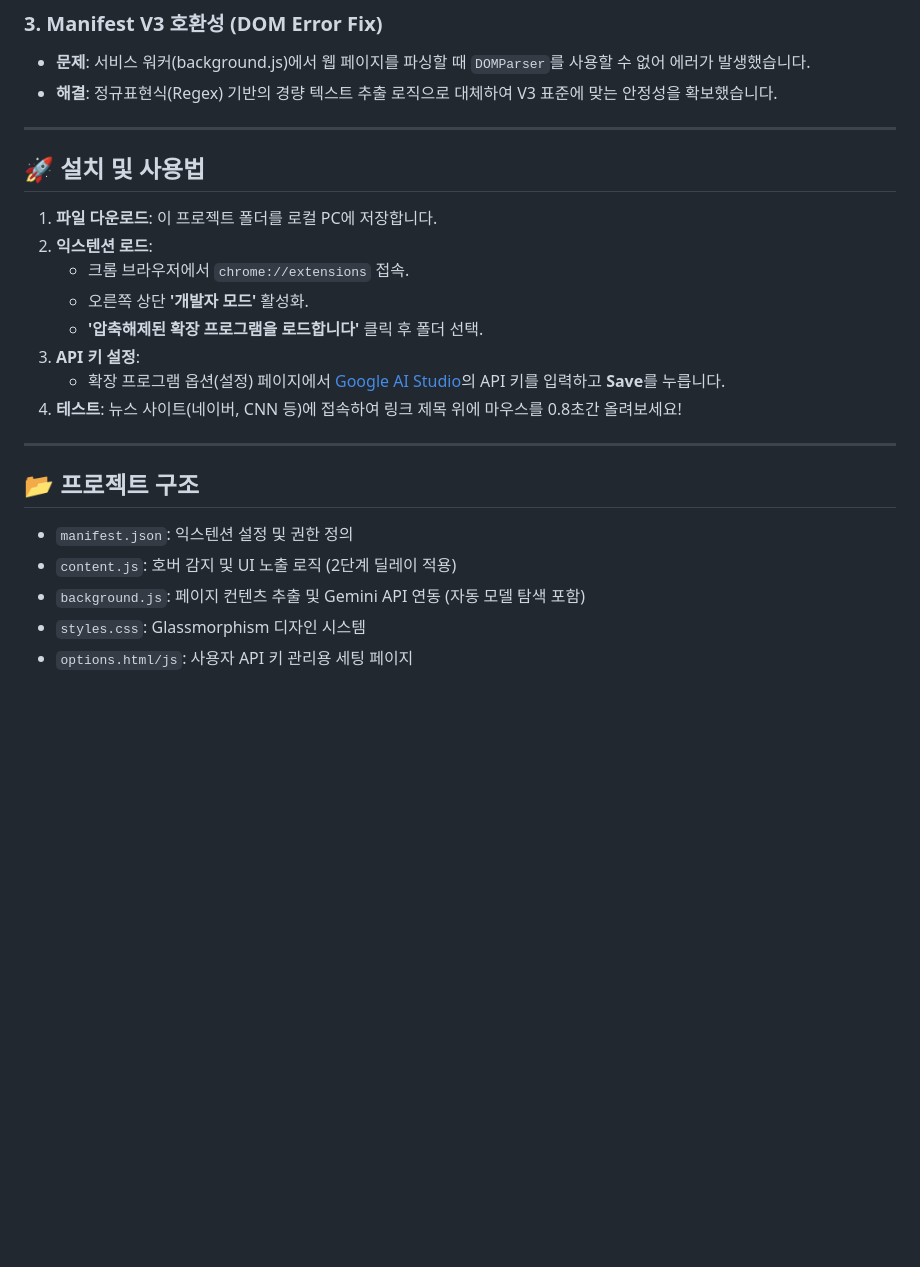
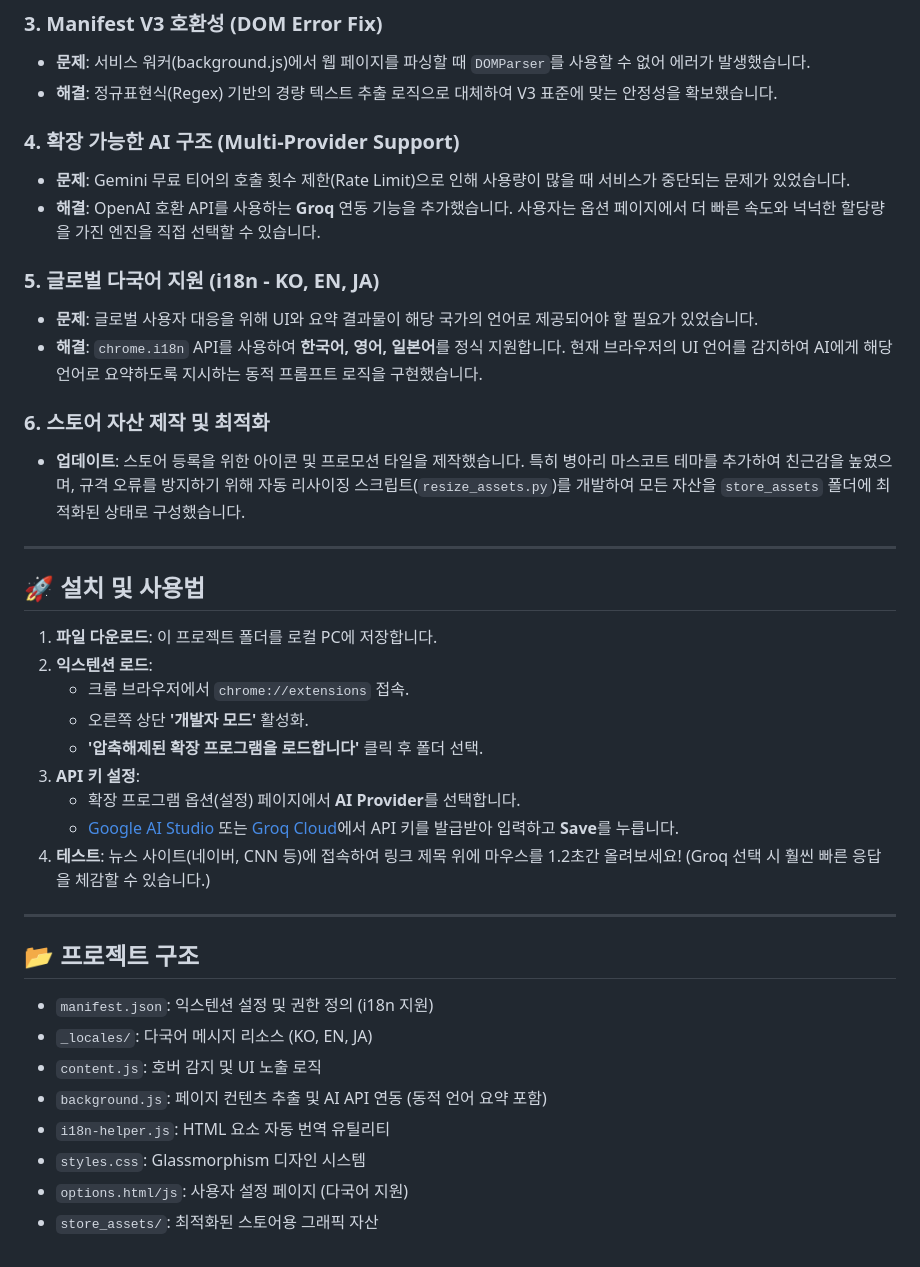
Before and after one commit to HanyangChan/Link-Summarizer-AI, a Markdown page: README.md, the part around the change. Drawn GitHub-style; blank space fills up the shorter version.

Commit message:
Enhance AI provider support and multilingual capabilities
Added support for multi-provider AI integration, including Groq, and enhanced global multilingual support. Updated project structure and installation instructions.

```diff
--- a/README.md
+++ b/README.md
@@ -30,6 +30,17 @@ AI를 활용하여 링크 위에 마우스를 올렸을 때 해당 페이지의
 - **문제**: 서비스 워커(background.js)에서 웹 페이지를 파싱할 때 `DOMParser`를 사용할 수 없어 에러가 발생했습니다.
 - **해결**: 정규표현식(Regex) 기반의 경량 텍스트 추출 로직으로 대체하여 V3 표준에 맞는 안정성을 확보했습니다.
 
+### 4. 확장 가능한 AI 구조 (Multi-Provider Support)
+- **문제**: Gemini 무료 티어의 호출 횟수 제한(Rate Limit)으로 인해 사용량이 많을 때 서비스가 중단되는 문제가 있었습니다.
+- **해결**: OpenAI 호환 API를 사용하는 **Groq** 연동 기능을 추가했습니다. 사용자는 옵션 페이지에서 더 빠른 속도와 넉넉한 할당량을 가진 엔진을 직접 선택할 수 있습니다.
+
+### 5. 글로벌 다국어 지원 (i18n - KO, EN, JA)
+- **문제**: 글로벌 사용자 대응을 위해 UI와 요약 결과물이 해당 국가의 언어로 제공되어야 할 필요가 있었습니다.
+- **해결**: `chrome.i18n` API를 사용하여 **한국어, 영어, 일본어**를 정식 지원합니다. 현재 브라우저의 UI 언어를 감지하여 AI에게 해당 언어로 요약하도록 지시하는 동적 프롬프트 로직을 구현했습니다.
+
+### 6. 스토어 자산 제작 및 최적화
+- **업데이트**: 스토어 등록을 위한 아이콘 및 프로모션 타일을 제작했습니다. 특히 병아리 마스코트 테마를 추가하여 친근감을 높였으며, 규격 오류를 방지하기 위해 자동 리사이징 스크립트(`resize_assets.py`)를 개발하여 모든 자산을 `store_assets` 폴더에 최적화된 상태로 구성했습니다.
+
 ---
 
 ## 🚀 설치 및 사용법
@@ -40,14 +51,18 @@ AI를 활용하여 링크 위에 마우스를 올렸을 때 해당 페이지의
    - 오른쪽 상단 **'개발자 모드'** 활성화.
    - **'압축해제된 확장 프로그램을 로드합니다'** 클릭 후 폴더 선택.
 3. **API 키 설정**:
-   - 확장 프로그램 옵션(설정) 페이지에서 [Google AI Studio](https://aistudio.google.com/)의 API 키를 입력하고 **Save**를 누릅니다.
-4. **테스트**: 뉴스 사이트(네이버, CNN 등)에 접속하여 링크 제목 위에 마우스를 0.8초간 올려보세요!
+   - 확장 프로그램 옵션(설정) 페이지에서 **AI Provider**를 선택합니다.
+   - [Google AI Studio](https://aistudio.google.com/) 또는 [Groq Cloud](https://console.groq.com/keys)에서 API 키를 발급받아 입력하고 **Save**를 누릅니다.
+4. **테스트**: 뉴스 사이트(네이버, CNN 등)에 접속하여 링크 제목 위에 마우스를 1.2초간 올려보세요! (Groq 선택 시 훨씬 빠른 응답을 체감할 수 있습니다.)
 
 ---
 
 ## 📂 프로젝트 구조
-- `manifest.json`: 익스텐션 설정 및 권한 정의
-- `content.js`: 호버 감지 및 UI 노출 로직 (2단계 딜레이 적용)
-- `background.js`: 페이지 컨텐츠 추출 및 Gemini API 연동 (자동 모델 탐색 포함)
+- `manifest.json`: 익스텐션 설정 및 권한 정의 (i18n 지원)
+- `_locales/`: 다국어 메시지 리소스 (KO, EN, JA)
+- `content.js`: 호버 감지 및 UI 노출 로직
+- `background.js`: 페이지 컨텐츠 추출 및 AI API 연동 (동적 언어 요약 포함)
+- `i18n-helper.js`: HTML 요소 자동 번역 유틸리티
 - `styles.css`: Glassmorphism 디자인 시스템
-- `options.html/js`: 사용자 API 키 관리용 세팅 페이지
+- `options.html/js`: 사용자 설정 페이지 (다국어 지원)
+- `store_assets/`: 최적화된 스토어용 그래픽 자산
```
